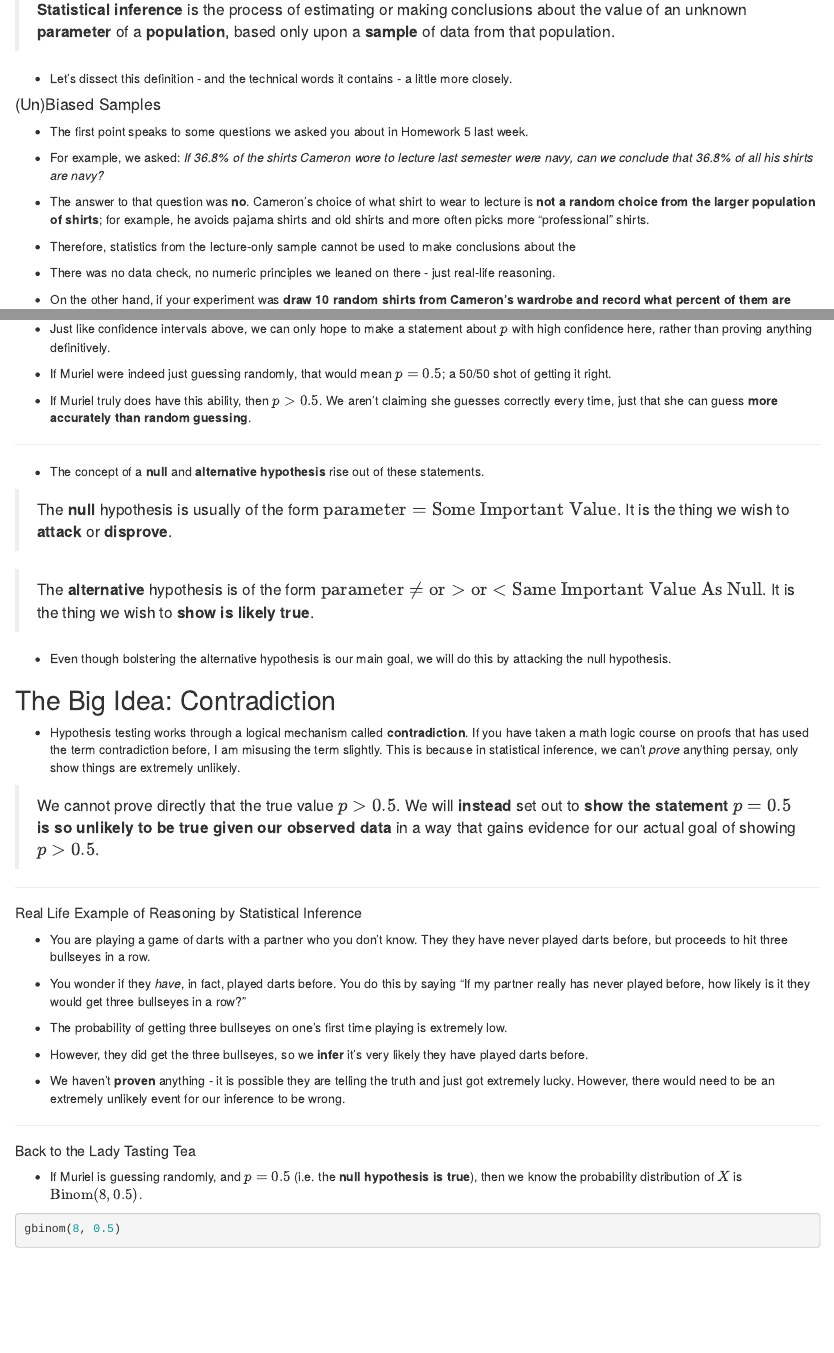
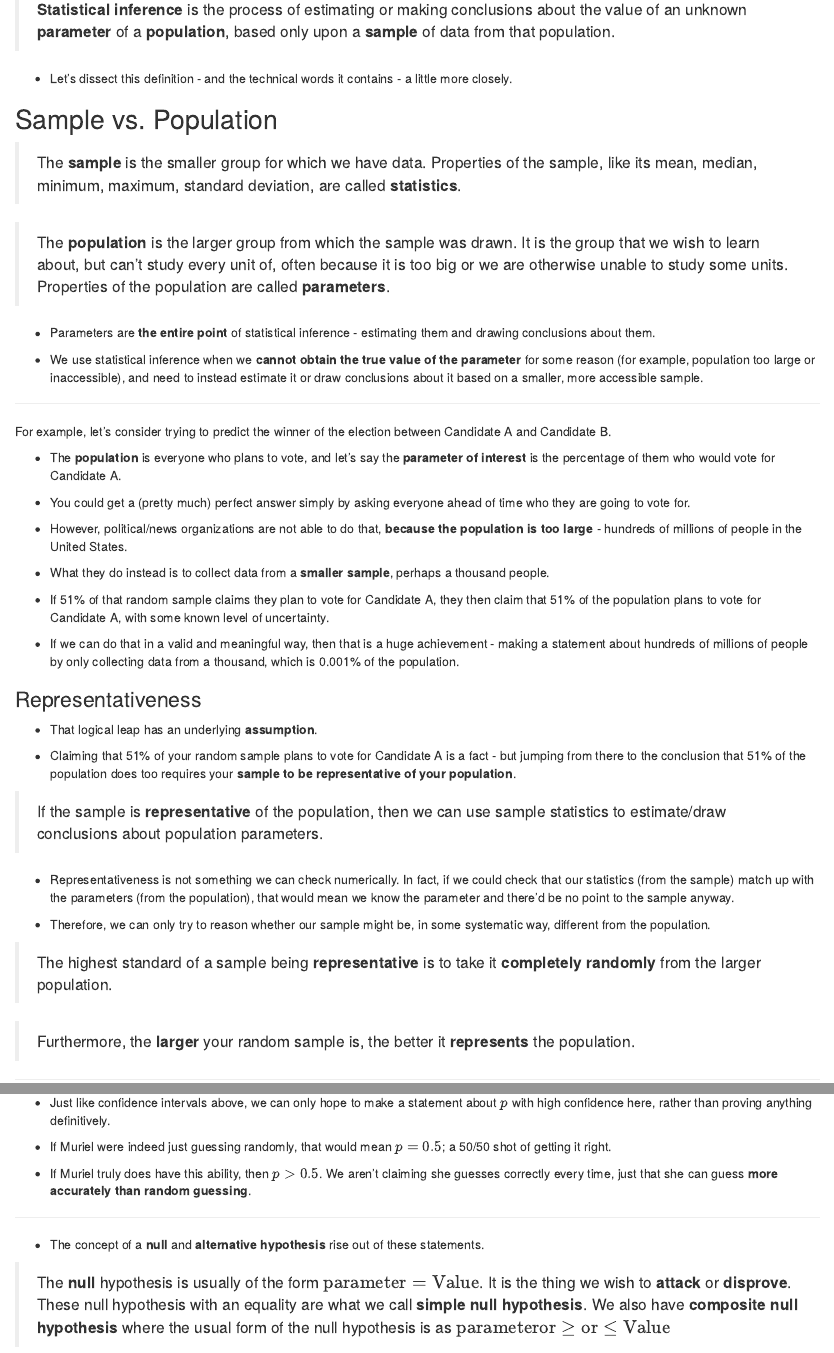
Before and after one commit to MirandaRintoulBadger/STAT240_SP25, an R Markdown document (Sahifa_Lecture_Notes/week08-inference/week08-inferenceIntro.Rmd): the page in a window 1100 px wide, from 540 px down, and a second part further down, joined at a grey line. Rendered offline with R 4.5, knitr and Pandoc, with nearby package versions; drawn as R Markdown's standard HTML page in place of the format the file asks for; some code elsewhere in the file could not run offline.

Commit message:
Add files via upload

```diff
--- a/Sahifa_Lecture_Notes/week08-inference/week08-inferenceIntro.Rmd
+++ b/Sahifa_Lecture_Notes/week08-inference/week08-inferenceIntro.Rmd
@@ -34,6 +34,49 @@ source("../../scripts/ggprob.R")
 
 * Let's dissect this definition -  and the technical words it contains - a little more closely.
 
+## Sample vs. Population
+
+> The **sample** is the smaller group for which we have data. Properties of the sample, like its mean, median, minimum, maximum, standard deviation, are called **statistics**.
+
+> The **population** is the larger group from which the sample was drawn. It is the group that we wish to learn about, but can't study every unit of, often because it is too big or we are otherwise unable to study some units. Properties of the population are called **parameters**.
+
+* Parameters are **the entire point** of statistical inference - estimating them and drawing conclusions about them.
+
+* We use statistical inference when we **cannot obtain the true value of the parameter** for some reason (for example, population too large or inaccessible), and need to instead estimate it or draw conclusions about it based on a smaller, more accessible sample.
+
+---
+
+For example, let's consider trying to predict the winner of the election between Candidate A and Candidate B.
+
+* The **population** is everyone who plans to vote, and let's say the **parameter of interest** is the percentage of them who would vote for Candidate A.
+
+* You could get a (pretty much) perfect answer simply by asking everyone ahead of time who they are going to vote for.
+
+* However, political/news organizations are not able to do that, **because the population is too large** - hundreds of millions of people in the United States.
+
+* What they do instead is to collect data from a **smaller sample**, perhaps a thousand people.
+
+* If 51% of that random sample claims they plan to vote for Candidate A, they then claim that 51% of the population plans to vote for Candidate A, with some known level of uncertainty.
+
+* If we can do that in a valid and meaningful way, then that is a huge achievement - making a statement about hundreds of millions of people by only collecting data from a thousand, which is 0.001% of the population.
+
+### Representativeness
+
+* That logical leap has an underlying **assumption**.
+
+* Claiming that 51% of your random sample plans to vote for Candidate A is a fact - but jumping from there to the conclusion that 51% of the population does too requires your **sample to be representative of your population**.
+
+> If the sample is **representative** of the population, then we can use sample statistics to estimate/draw conclusions about population parameters.
+
+* Representativeness is not something we can check numerically. In fact, if we could check that our statistics (from the sample) match up with the parameters (from the population), that would mean we know the parameter and there'd be no point to the sample anyway.
+
+* Therefore, we can only try to reason whether our sample might be, in some systematic way, different from the population.
+
+> The highest standard of a sample being **representative** is to take it **completely randomly** from the larger population.
+
+> Furthermore, the **larger** your random sample is, the better it **represents** the population.
+
+---
 
 #### (Un)Biased Samples
 
@@ -546,9 +589,11 @@ Then, the number of correct cups out of 8, call this $X$, follows the $Binom(8,
 
 * The concept of a **null** and **alternative hypothesis** rise out of these statements.
 
-> The **null** hypothesis is usually of the form $\text{parameter} = \text{Some Important Value}$. It is the thing we wish to **attack** or **disprove**.
+> The **null** hypothesis is usually of the form $\text{parameter} = \text{Value}$. It is the thing we wish to **attack** or **disprove**. These null hypothesis with an equality are what we call **simple null hypothesis**. We also have **composite null hypothesis** where the usual form of the null hypothesis is as $\text{parameter} \text{or} \geq \text{or} \leq \text{Value}$
 
-> The **alternative** hypothesis is of the form $\text{parameter} \neq \text{or} > \text{or} < \text{Same Important Value As Null}$. It is the thing we wish to **show is likely true**.
+> The **alternative** hypothesis is of the form $\text{parameter} \neq \text{or} > \text{or} < \text{Same Value As Null}$. It is the thing we wish to **show is likely true**.
+
+* Simple or composite null hypothesis, every hypothesis testing focuses on the alternative hypothesis, so the method of inference doesn't change because of the type of null hypothesis.
 
 * Even though bolstering the alternative hypothesis is our main goal, we will do this by attacking the null hypothesis.
 
```
Also changed, not shown: Sahifa_Lecture_Notes/week08-inference/week08-inferenceIntro.html, Sahifa_Lecture_Notes/week08-inference/week08-inferenceIntro.Rmd (8 more changed lines).
